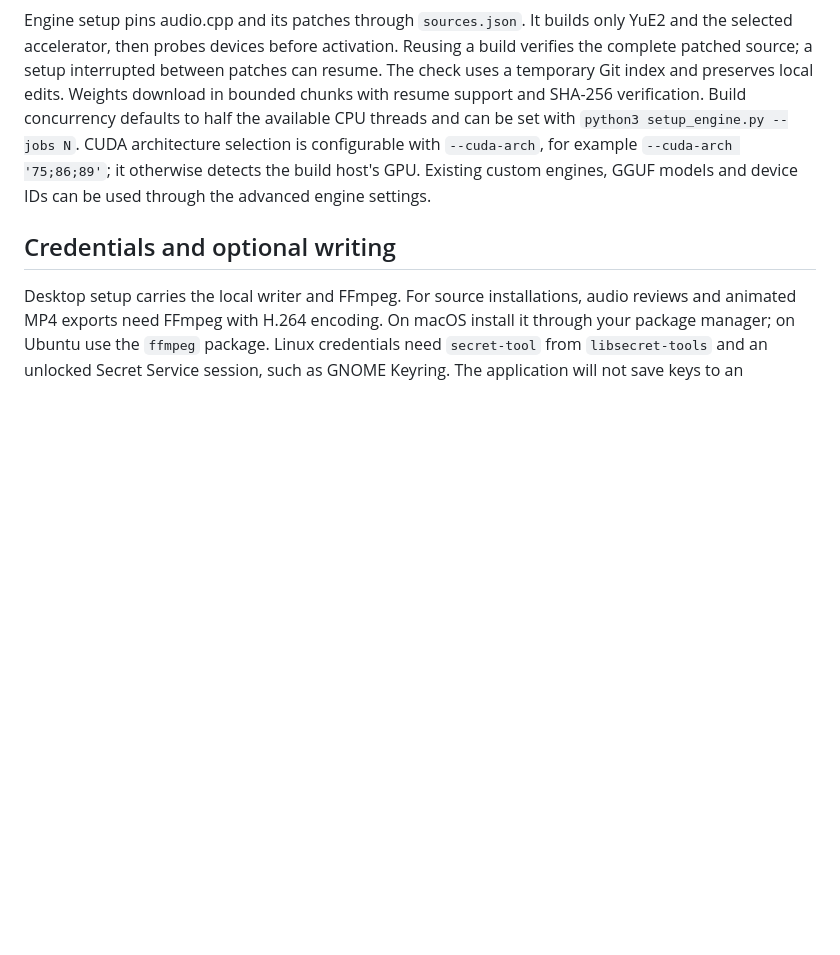
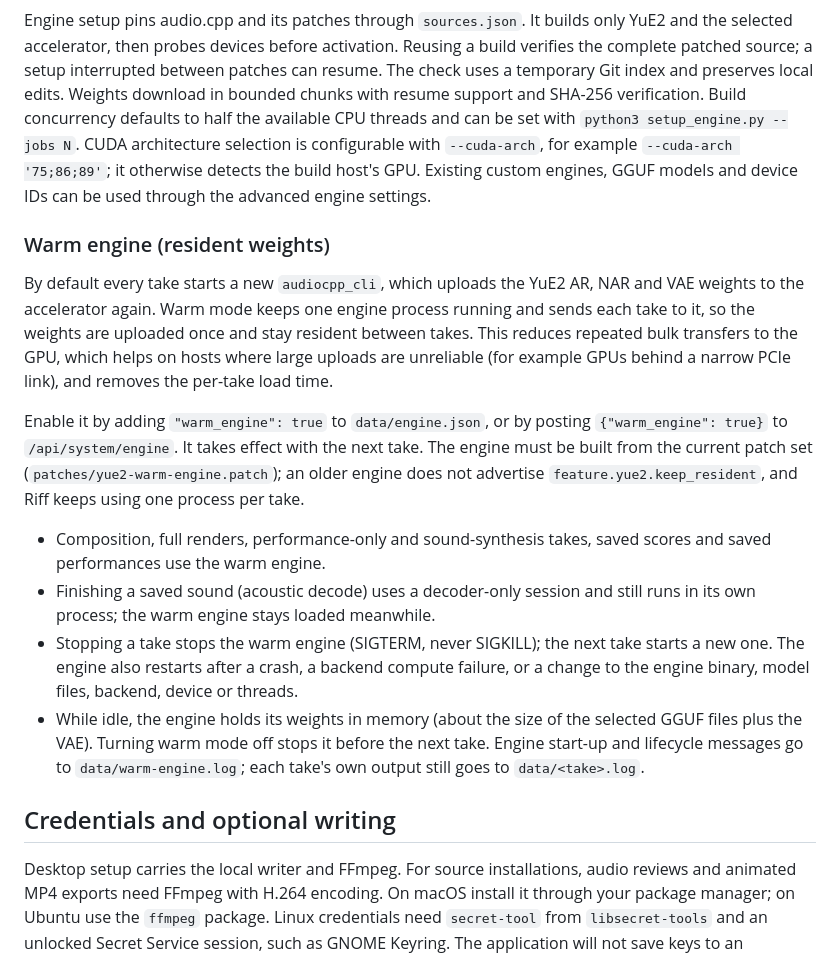
Before and after one commit to Flip-Engineering/riff, a Markdown page: docs/install.md, the part around the change. Drawn GitHub-style; blank space fills up the shorter version.

Commit message:
Document warm engine mode and add the handoff notes

```diff
--- a/docs/install.md
+++ b/docs/install.md
@@ -69,6 +69,34 @@ with `--cuda-arch`, for example `--cuda-arch '75;86;89'`; it otherwise detects t
 build host's GPU. Existing custom engines, GGUF models and device IDs can be used
 through the advanced engine settings.
 
+### Warm engine (resident weights)
+
+By default every take starts a new `audiocpp_cli`, which uploads the YuE2 AR,
+NAR and VAE weights to the accelerator again. Warm mode keeps one engine process
+running and sends each take to it, so the weights are uploaded once and stay
+resident between takes. This reduces repeated bulk transfers to the GPU, which
+helps on hosts where large uploads are unreliable (for example GPUs behind a
+narrow PCIe link), and removes the per-take load time.
+
+Enable it by adding `"warm_engine": true` to `data/engine.json`, or by posting
+`{"warm_engine": true}` to `/api/system/engine`. It takes effect with the next
+take. The engine must be built from the current patch set
+(`patches/yue2-warm-engine.patch`); an older engine does not advertise
+`feature.yue2.keep_resident`, and Riff keeps using one process per take.
+
+- Composition, full renders, performance-only and sound-synthesis takes, saved
+  scores and saved performances use the warm engine.
+- Finishing a saved sound (acoustic decode) uses a decoder-only session and
+  still runs in its own process; the warm engine stays loaded meanwhile.
+- Stopping a take stops the warm engine (SIGTERM, never SIGKILL); the next take
+  starts a new one. The engine also restarts after a crash, a backend compute
+  failure, or a change to the engine binary, model files, backend, device or
+  threads.
+- While idle, the engine holds its weights in memory (about the size of the
+  selected GGUF files plus the VAE). Turning warm mode off stops it before the
+  next take. Engine start-up and lifecycle messages go to `data/warm-engine.log`;
+  each take's own output still goes to `data/<take>.log`.
+
 ## Credentials and optional writing
 
 Desktop setup carries the local writer and FFmpeg. For source installations,
```
Also changed, not shown: HANDOFF.md (added, +180 -0 lines).
